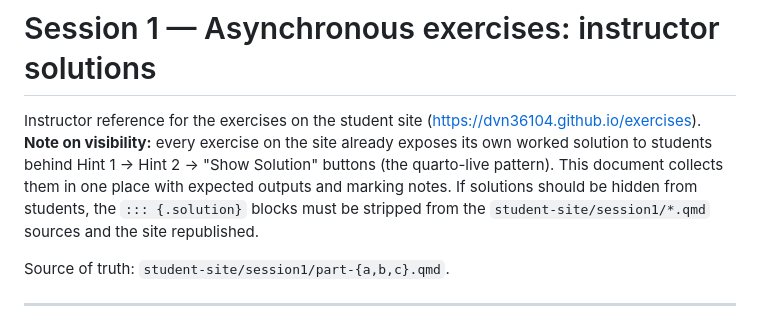
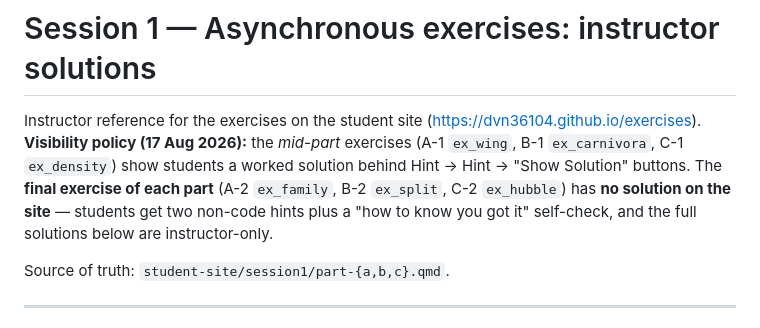
Before and after one commit to gerardjk/visualisation-and-intelligence-course, a Markdown page: merged_course/async-sessions/session1-instructor-solutions.md, the part around the change. Drawn GitHub-style.

Commit message:
Compendium: record that final-exercise solutions are instructor-only
Co-Authored-By: Claude Fable 5 <noreply@anthropic.com>

```diff
--- a/merged_course/async-sessions/session1-instructor-solutions.md
+++ b/merged_course/async-sessions/session1-instructor-solutions.md
@@ -1,13 +1,13 @@
 # Session 1 — Asynchronous exercises: instructor solutions
 
 Instructor reference for the exercises on the student site
-(https://dvn36104.github.io/exercises). **Note on visibility:** every
-exercise on the site already exposes its own worked solution to students
-behind Hint 1 → Hint 2 → "Show Solution" buttons (the quarto-live
-pattern). This document collects them in one place with expected outputs
-and marking notes. If solutions should be hidden from students, the
-`::: {.solution}` blocks must be stripped from the `student-site/session1/*.qmd`
-sources and the site republished.
+(https://dvn36104.github.io/exercises). **Visibility policy (17 Aug
+2026):** the *mid-part* exercises (A-1 `ex_wing`, B-1 `ex_carnivora`,
+C-1 `ex_density`) show students a worked solution behind Hint → Hint →
+"Show Solution" buttons. The **final exercise of each part** (A-2
+`ex_family`, B-2 `ex_split`, C-2 `ex_hubble`) has **no solution on the
+site** — students get two non-code hints plus a "how to know you got it"
+self-check, and the full solutions below are instructor-only.
 
 Source of truth: `student-site/session1/part-{a,b,c}.qmd`.
 
```
